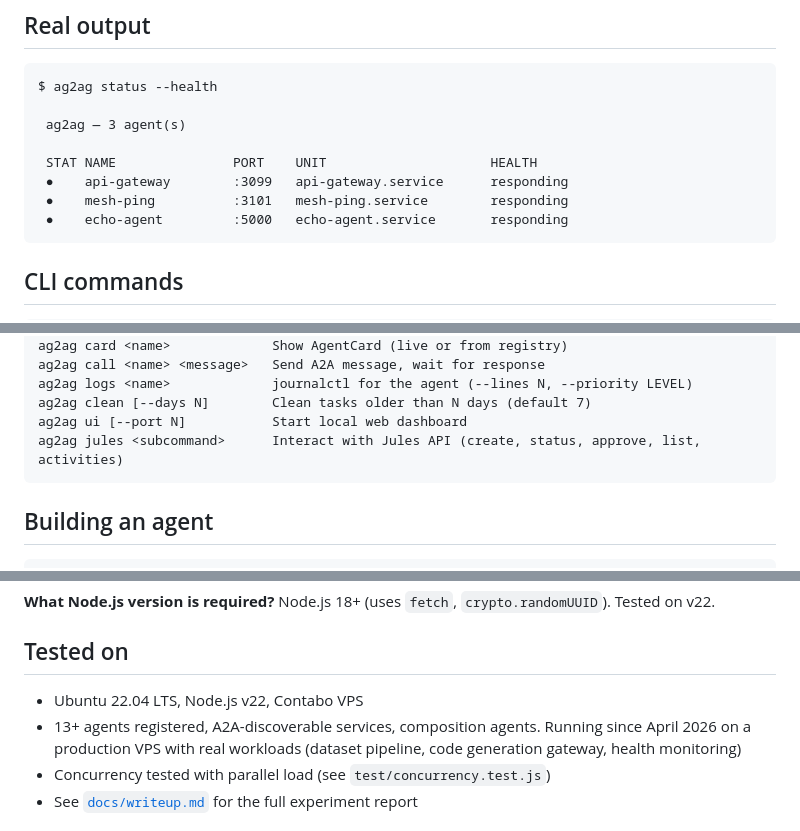
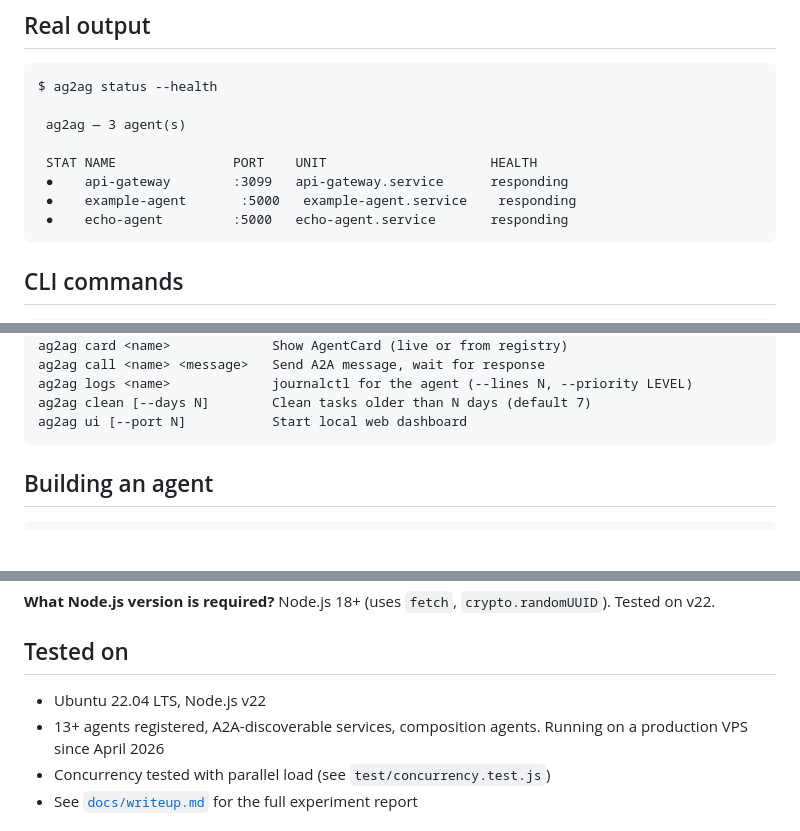
Before and after one commit to Maretto/ag2ag, a Markdown page: README.md, 3 parts joined by grey strips. GitHub-like rendering; blank space fills up the shorter version.

Commit message:
docs: remove internal references (Jules CLI, service names, infra details)

````diff
--- a/README.md
+++ b/README.md
@@ -87,7 +87,7 @@ $ ag2ag status --health
 
  STAT NAME               PORT    UNIT                     HEALTH
  ●    api-gateway        :3099   api-gateway.service      responding
- ●    mesh-ping          :3101   mesh-ping.service        responding
+ ●    example-agent       :5000   example-agent.service    responding
  ●    echo-agent         :5000   echo-agent.service       responding
 ```
 
@@ -105,7 +105,6 @@ ag2ag call <name> <message>   Send A2A message, wait for response
 ag2ag logs <name>             journalctl for the agent (--lines N, --priority LEVEL)
 ag2ag clean [--days N]        Clean tasks older than N days (default 7)
 ag2ag ui [--port N]           Start local web dashboard
-ag2ag jules <subcommand>      Interact with Jules API (create, status, approve, list, activities)
 ```
 
 ## Building an agent
@@ -225,8 +224,8 @@ Node.js 18+ (uses `fetch`, `crypto.randomUUID`). Tested on v22.
 
 ## Tested on
 
-- Ubuntu 22.04 LTS, Node.js v22, Contabo VPS
-- 13+ agents registered, A2A-discoverable services, composition agents. Running since April 2026 on a production VPS with real workloads (dataset pipeline, code generation gateway, health monitoring)
+- Ubuntu 22.04 LTS, Node.js v22
+- 13+ agents registered, A2A-discoverable services, composition agents. Running on a production VPS since April 2026
 - Concurrency tested with parallel load (see `test/concurrency.test.js`)
 - See [`docs/writeup.md`](docs/writeup.md) for the full experiment report
 
````
